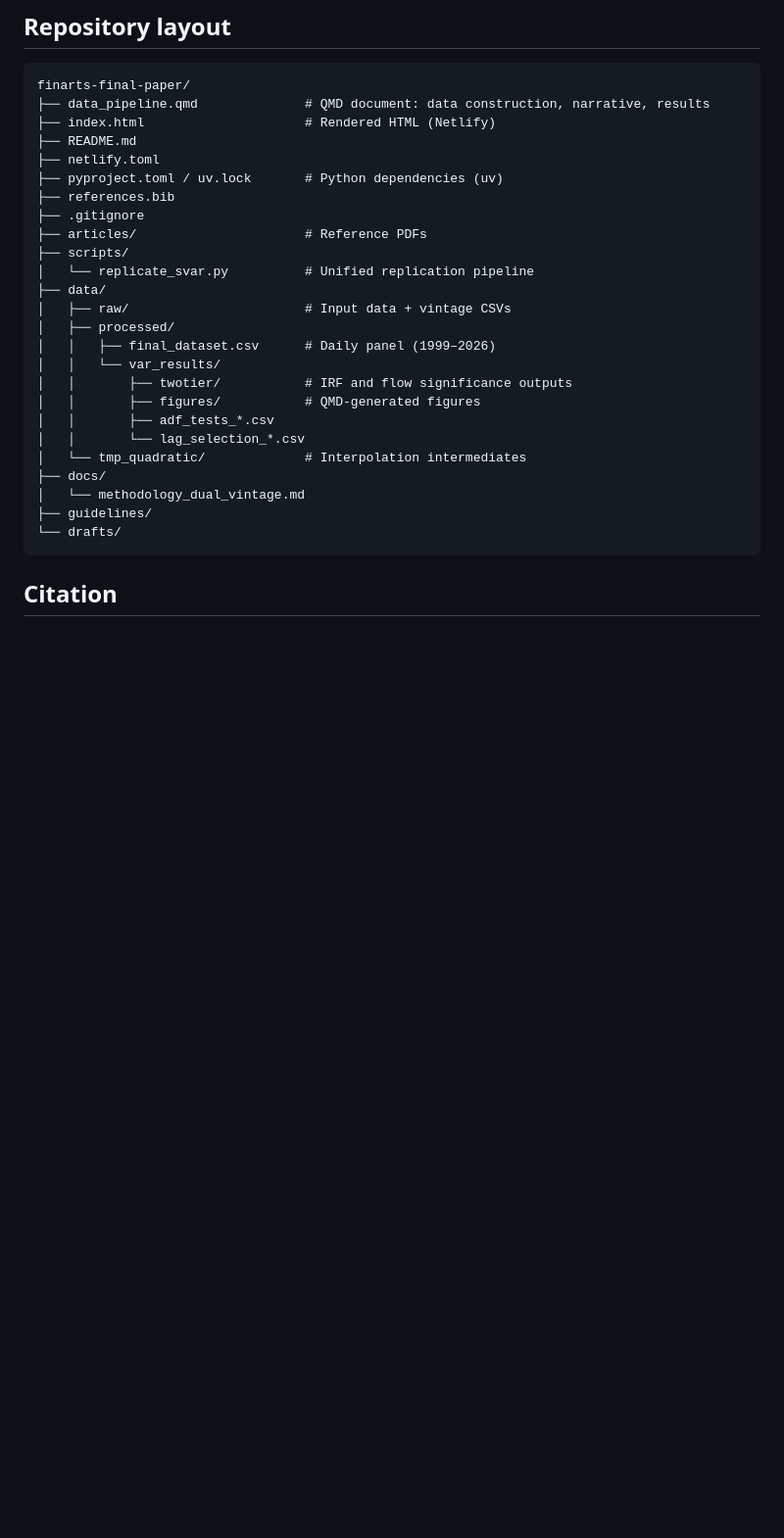
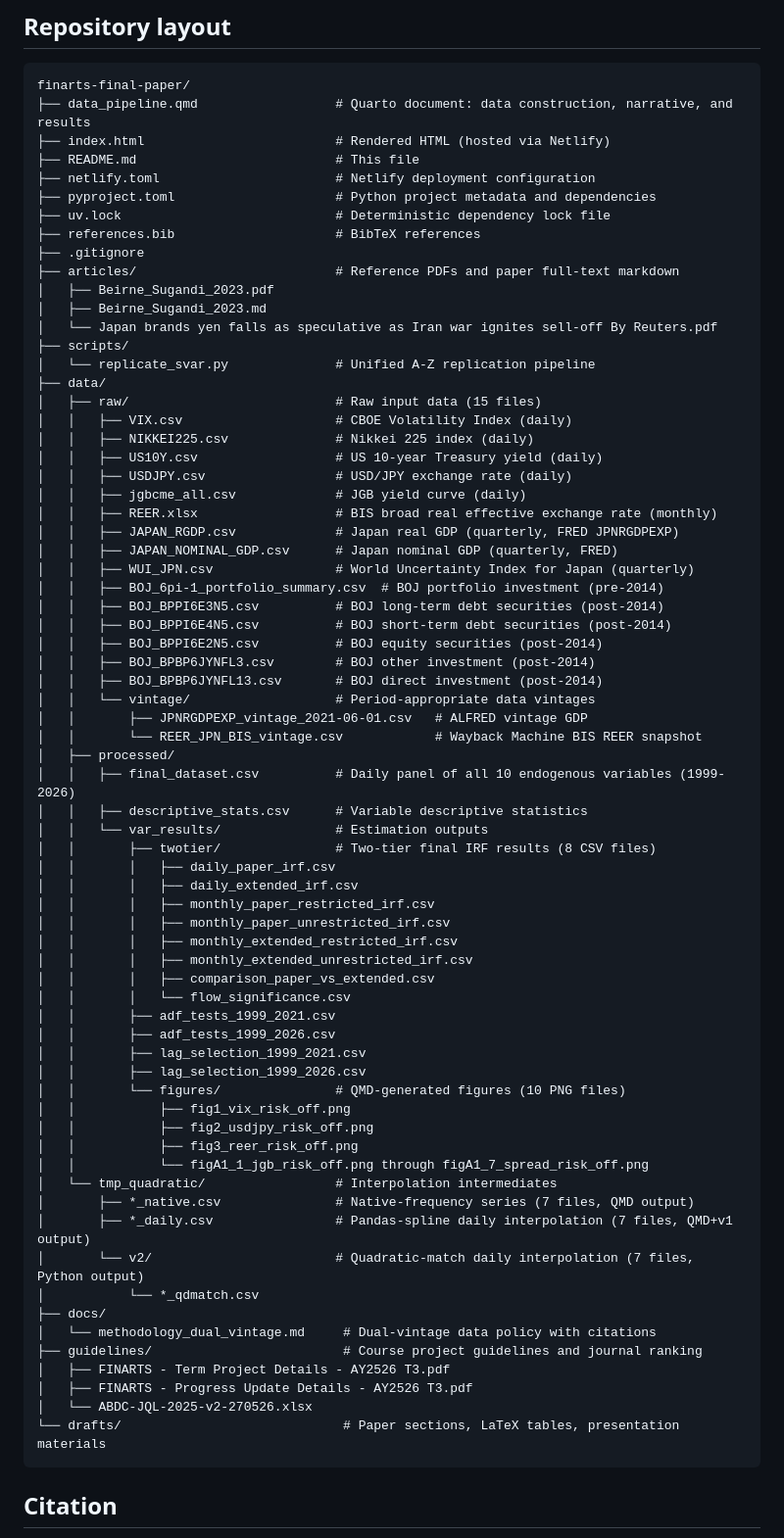
Before and after one commit to sakudiff/FINARTS_FINAL-PAPER, a Markdown page: README.md, the part around the change. Shown at 98% size. Rendered like a GitHub page; blank space fills up the shorter version.

Commit message:
docs: restore full per-file repository layout map

````diff
--- a/README.md
+++ b/README.md
@@ -139,30 +139,74 @@ estimates and Monte Carlo bands between x86 and ARM machines.
 
 ```
 finarts-final-paper/
-├── data_pipeline.qmd              # QMD document: data construction, narrative, results
-├── index.html                     # Rendered HTML (Netlify)
-├── README.md
-├── netlify.toml
-├── pyproject.toml / uv.lock       # Python dependencies (uv)
-├── references.bib
+├── data_pipeline.qmd                  # Quarto document: data construction, narrative, and results
+├── index.html                         # Rendered HTML (hosted via Netlify)
+├── README.md                          # This file
+├── netlify.toml                       # Netlify deployment configuration
+├── pyproject.toml                     # Python project metadata and dependencies
+├── uv.lock                            # Deterministic dependency lock file
+├── references.bib                     # BibTeX references
 ├── .gitignore
-├── articles/                      # Reference PDFs
+├── articles/                          # Reference PDFs and paper full-text markdown
+│   ├── Beirne_Sugandi_2023.pdf
+│   ├── Beirne_Sugandi_2023.md
+│   └── Japan brands yen falls as speculative as Iran war ignites sell-off By Reuters.pdf
 ├── scripts/
-│   └── replicate_svar.py          # Unified replication pipeline
+│   └── replicate_svar.py              # Unified A-Z replication pipeline
 ├── data/
-│   ├── raw/                       # Input data + vintage CSVs
+│   ├── raw/                           # Raw input data (15 files)
+│   │   ├── VIX.csv                    # CBOE Volatility Index (daily)
+│   │   ├── NIKKEI225.csv              # Nikkei 225 index (daily)
+│   │   ├── US10Y.csv                  # US 10-year Treasury yield (daily)
+│   │   ├── USDJPY.csv                 # USD/JPY exchange rate (daily)
+│   │   ├── jgbcme_all.csv             # JGB yield curve (daily)
+│   │   ├── REER.xlsx                  # BIS broad real effective exchange rate (monthly)
+│   │   ├── JAPAN_RGDP.csv             # Japan real GDP (quarterly, FRED JPNRGDPEXP)
+│   │   ├── JAPAN_NOMINAL_GDP.csv      # Japan nominal GDP (quarterly, FRED)
+│   │   ├── WUI_JPN.csv                # World Uncertainty Index for Japan (quarterly)
+│   │   ├── BOJ_6pi-1_portfolio_summary.csv  # BOJ portfolio investment (pre-2014)
+│   │   ├── BOJ_BPPI6E3N5.csv          # BOJ long-term debt securities (post-2014)
+│   │   ├── BOJ_BPPI6E4N5.csv          # BOJ short-term debt securities (post-2014)
+│   │   ├── BOJ_BPPI6E2N5.csv          # BOJ equity securities (post-2014)
+│   │   ├── BOJ_BPBP6JYNFL3.csv        # BOJ other investment (post-2014)
+│   │   ├── BOJ_BPBP6JYNFL13.csv       # BOJ direct investment (post-2014)
+│   │   └── vintage/                   # Period-appropriate data vintages
+│   │       ├── JPNRGDPEXP_vintage_2021-06-01.csv   # ALFRED vintage GDP
+│   │       └── REER_JPN_BIS_vintage.csv            # Wayback Machine BIS REER snapshot
 │   ├── processed/
-│   │   ├── final_dataset.csv      # Daily panel (1999–2026)
-│   │   └── var_results/
-│   │       ├── twotier/           # IRF and flow significance outputs
-│   │       ├── figures/           # QMD-generated figures
-│   │       ├── adf_tests_*.csv
-│   │       └── lag_selection_*.csv
-│   └── tmp_quadratic/             # Interpolation intermediates
+│   │   ├── final_dataset.csv          # Daily panel of all 10 endogenous variables (1999-2026)
+│   │   ├── descriptive_stats.csv      # Variable descriptive statistics
+│   │   └── var_results/               # Estimation outputs
+│   │       ├── twotier/               # Two-tier final IRF results (8 CSV files)
+│   │       │   ├── daily_paper_irf.csv
+│   │       │   ├── daily_extended_irf.csv
+│   │       │   ├── monthly_paper_restricted_irf.csv
+│   │       │   ├── monthly_paper_unrestricted_irf.csv
+│   │       │   ├── monthly_extended_restricted_irf.csv
+│   │       │   ├── monthly_extended_unrestricted_irf.csv
+│   │       │   ├── comparison_paper_vs_extended.csv
+│   │       │   └── flow_significance.csv
+│   │       ├── adf_tests_1999_2021.csv
+│   │       ├── adf_tests_1999_2026.csv
+│   │       ├── lag_selection_1999_2021.csv
+│   │       ├── lag_selection_1999_2026.csv
+│   │       └── figures/               # QMD-generated figures (10 PNG files)
+│   │           ├── fig1_vix_risk_off.png
+│   │           ├── fig2_usdjpy_risk_off.png
+│   │           ├── fig3_reer_risk_off.png
+│   │           └── figA1_1_jgb_risk_off.png through figA1_7_spread_risk_off.png
+│   └── tmp_quadratic/                 # Interpolation intermediates
+│       ├── *_native.csv               # Native-frequency series (7 files, QMD output)
+│       ├── *_daily.csv                # Pandas-spline daily interpolation (7 files, QMD+v1 output)
+│       └── v2/                        # Quadratic-match daily interpolation (7 files, Python output)
+│           └── *_qdmatch.csv
 ├── docs/
-│   └── methodology_dual_vintage.md
-├── guidelines/
-└── drafts/
+│   └── methodology_dual_vintage.md     # Dual-vintage data policy with citations
+├── guidelines/                         # Course project guidelines and journal ranking
+│   ├── FINARTS - Term Project Details - AY2526 T3.pdf
+│   ├── FINARTS - Progress Update Details - AY2526 T3.pdf
+│   └── ABDC-JQL-2025-v2-270526.xlsx
+└── drafts/                             # Paper sections, LaTeX tables, presentation materials
 ```
 
 ## Citation
````
